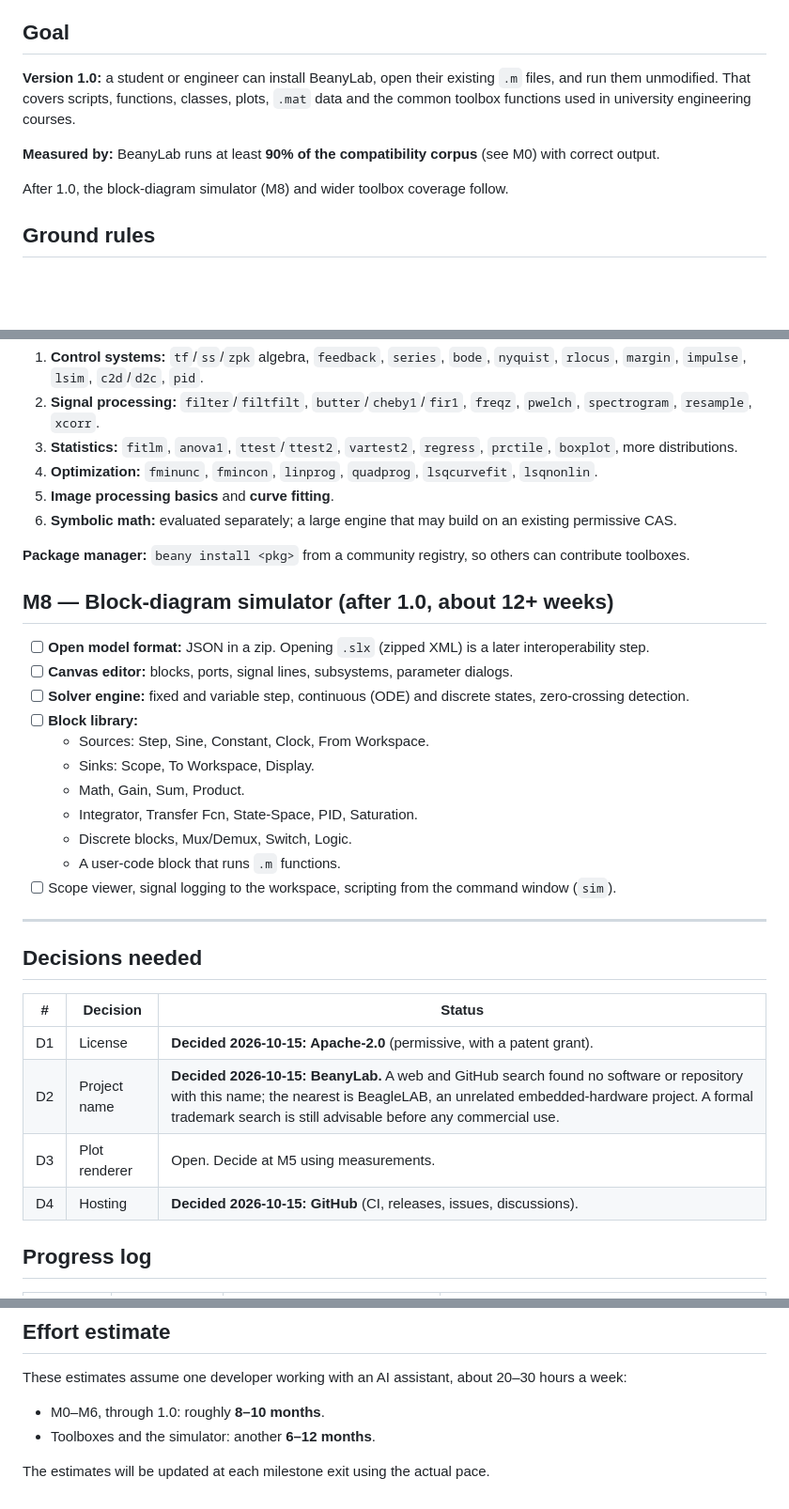
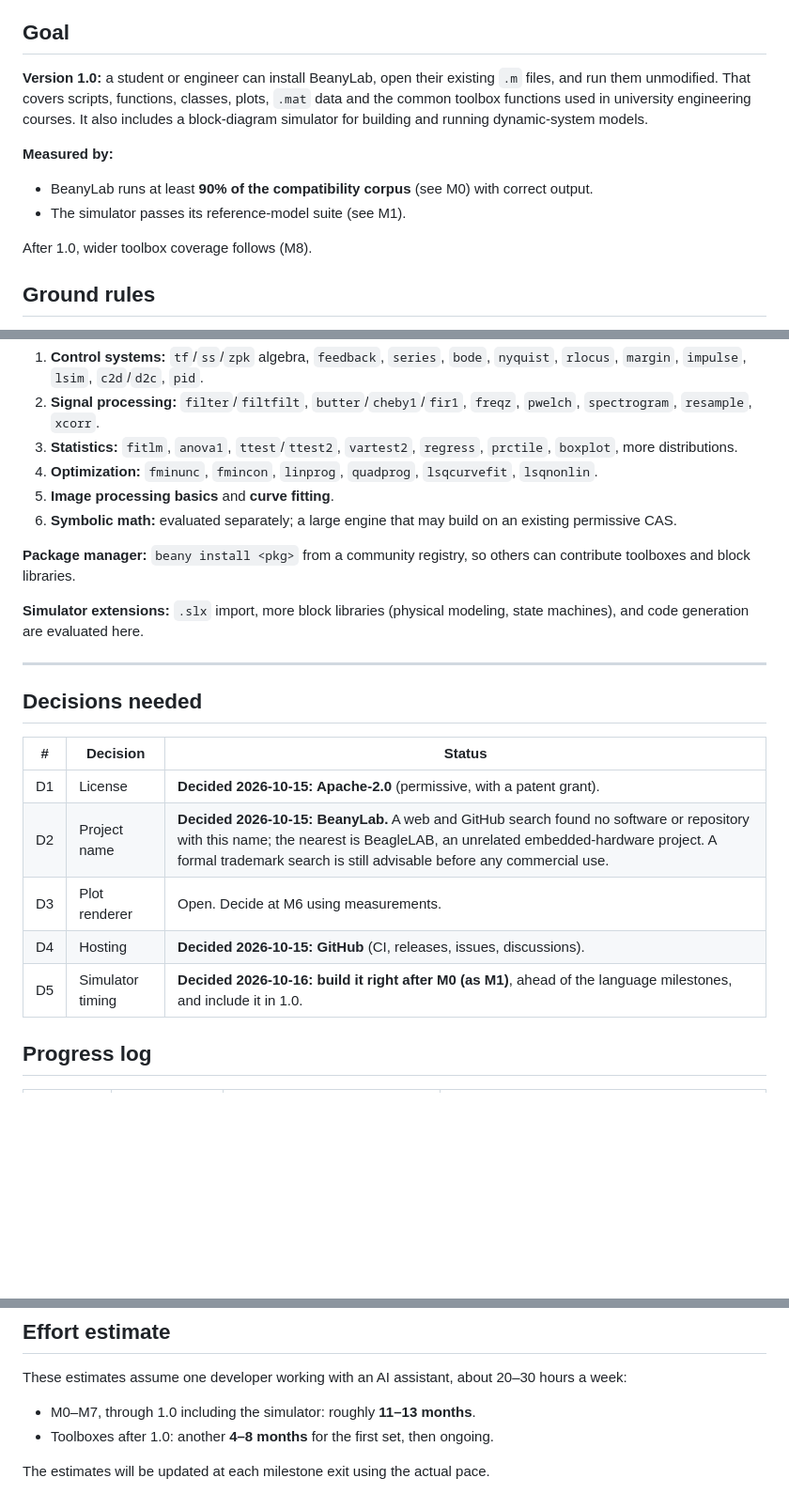
Before and after one commit to greenythebeany/BeanyLab, a Markdown page: ROADMAP.md, 3 parts joined by grey strips. Shown at 94% size. Rendered like a GitHub page; blank space fills up the shorter version.

```diff
--- a/ROADMAP.md
+++ b/ROADMAP.md
@@ -4,11 +4,13 @@ The plan for building BeanyLab into a working, open-source numeric computing env
 
 ## Goal
 
-**Version 1.0:** a student or engineer can install BeanyLab, open their existing `.m` files, and run them unmodified. That covers scripts, functions, classes, plots, `.mat` data and the common toolbox functions used in university engineering courses.
+**Version 1.0:** a student or engineer can install BeanyLab, open their existing `.m` files, and run them unmodified. That covers scripts, functions, classes, plots, `.mat` data and the common toolbox functions used in university engineering courses. It also includes a block-diagram simulator for building and running dynamic-system models.
 
-**Measured by:** BeanyLab runs at least **90% of the compatibility corpus** (see M0) with correct output.
+**Measured by:**
+- BeanyLab runs at least **90% of the compatibility corpus** (see M0) with correct output.
+- The simulator passes its reference-model suite (see M1).
 
-After 1.0, the block-diagram simulator (M8) and wider toolbox coverage follow.
+After 1.0, wider toolbox coverage follows (M8).
 
 ## Ground rules
 
@@ -174,21 +229,9 @@ Ordered by how often course and engineering code uses them:
 5. **Image processing basics** and **curve fitting**.
 6. **Symbolic math:** evaluated separately; a large engine that may build on an existing permissive CAS.
 
-**Package manager:** `beany install <pkg>` from a community registry, so others can contribute toolboxes.
+**Package manager:** `beany install <pkg>` from a community registry, so others can contribute toolboxes and block libraries.
 
-## M8 — Block-diagram simulator (after 1.0, about 12+ weeks)
-
-- [ ] **Open model format:** JSON in a zip. Opening `.slx` (zipped XML) is a later interoperability step.
-- [ ] **Canvas editor:** blocks, ports, signal lines, subsystems, parameter dialogs.
-- [ ] **Solver engine:** fixed and variable step, continuous (ODE) and discrete states, zero-crossing detection.
-- [ ] **Block library:**
-  - Sources: Step, Sine, Constant, Clock, From Workspace.
-  - Sinks: Scope, To Workspace, Display.
-  - Math, Gain, Sum, Product.
-  - Integrator, Transfer Fcn, State-Space, PID, Saturation.
-  - Discrete blocks, Mux/Demux, Switch, Logic.
-  - A user-code block that runs `.m` functions.
-- [ ] Scope viewer, signal logging to the workspace, scripting from the command window (`sim`).
+**Simulator extensions:** `.slx` import, more block libraries (physical modeling, state machines), and code generation are evaluated here.
 
 ---
 
@@ -198,8 +241,9 @@ Ordered by how often course and engineering code uses them:
 |---|---|---|
 | D1 | License | **Decided 2026-10-15: Apache-2.0** (permissive, with a patent grant). |
 | D2 | Project name | **Decided 2026-10-15: BeanyLab.** A web and GitHub search found no software or repository with this name; the nearest is BeagleLAB, an unrelated embedded-hardware project. A formal trademark search is still advisable before any commercial use. |
-| D3 | Plot renderer | Open. Decide at M5 using measurements. |
+| D3 | Plot renderer | Open. Decide at M6 using measurements. |
 | D4 | Hosting | **Decided 2026-10-15: GitHub** (CI, releases, issues, discussions). |
+| D5 | Simulator timing | **Decided 2026-10-16: build it right after M0 (as M1)**, ahead of the language milestones, and include it in 1.0. |
 
 ## Progress log
 
@@ -211,7 +255,7 @@ Ordered by how often course and engineering code uses them:
 ## Effort estimate
 
 These estimates assume one developer working with an AI assistant, about 20–30 hours a week:
-- M0–M6, through 1.0: roughly **8–10 months**.
-- Toolboxes and the simulator: another **6–12 months**.
+- M0–M7, through 1.0 including the simulator: roughly **11–13 months**.
+- Toolboxes after 1.0: another **4–8 months** for the first set, then ongoing.
 
 The estimates will be updated at each milestone exit using the actual pace.
```
Also changed, not shown: other parts of ROADMAP.md (+64 -11 lines).
